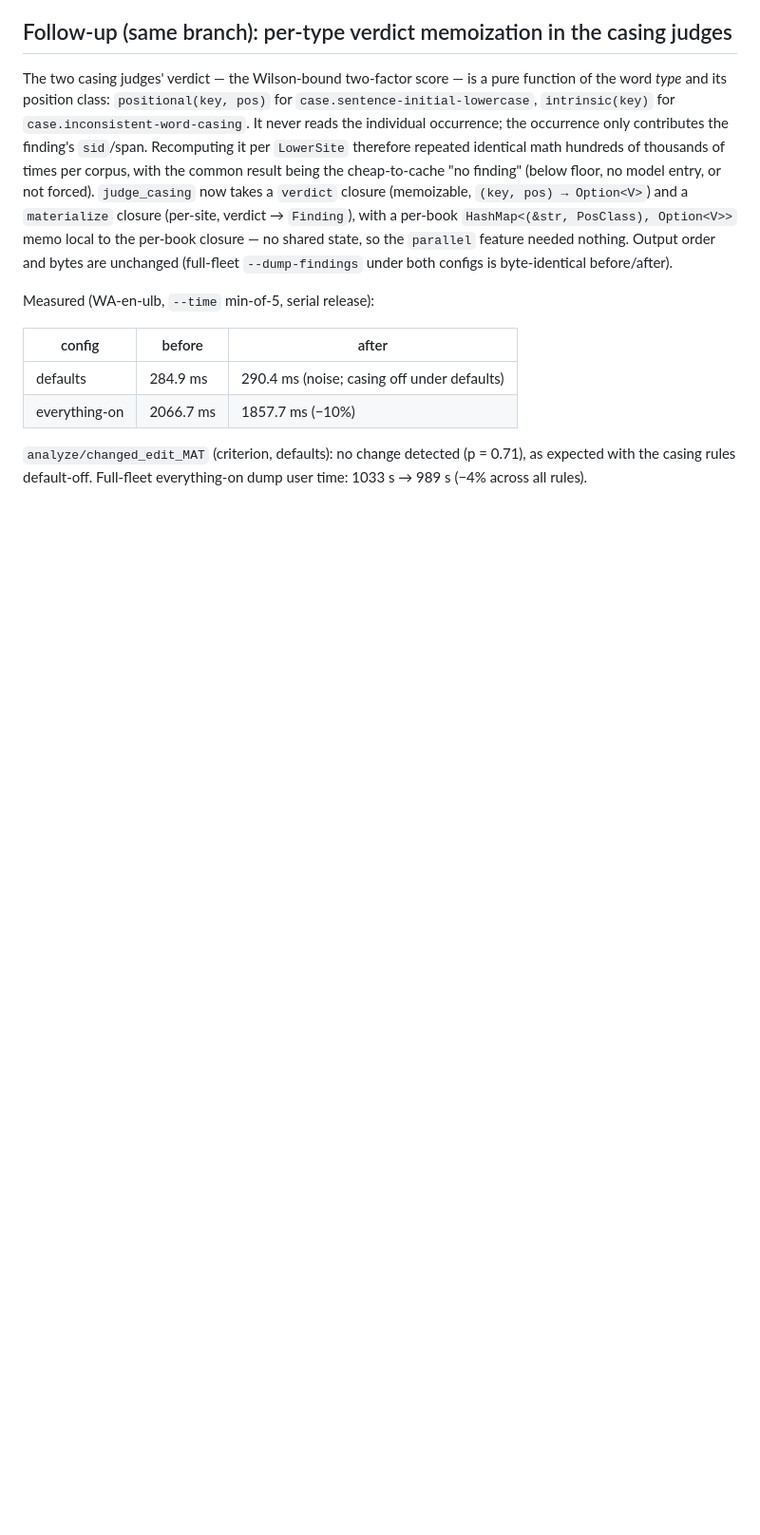
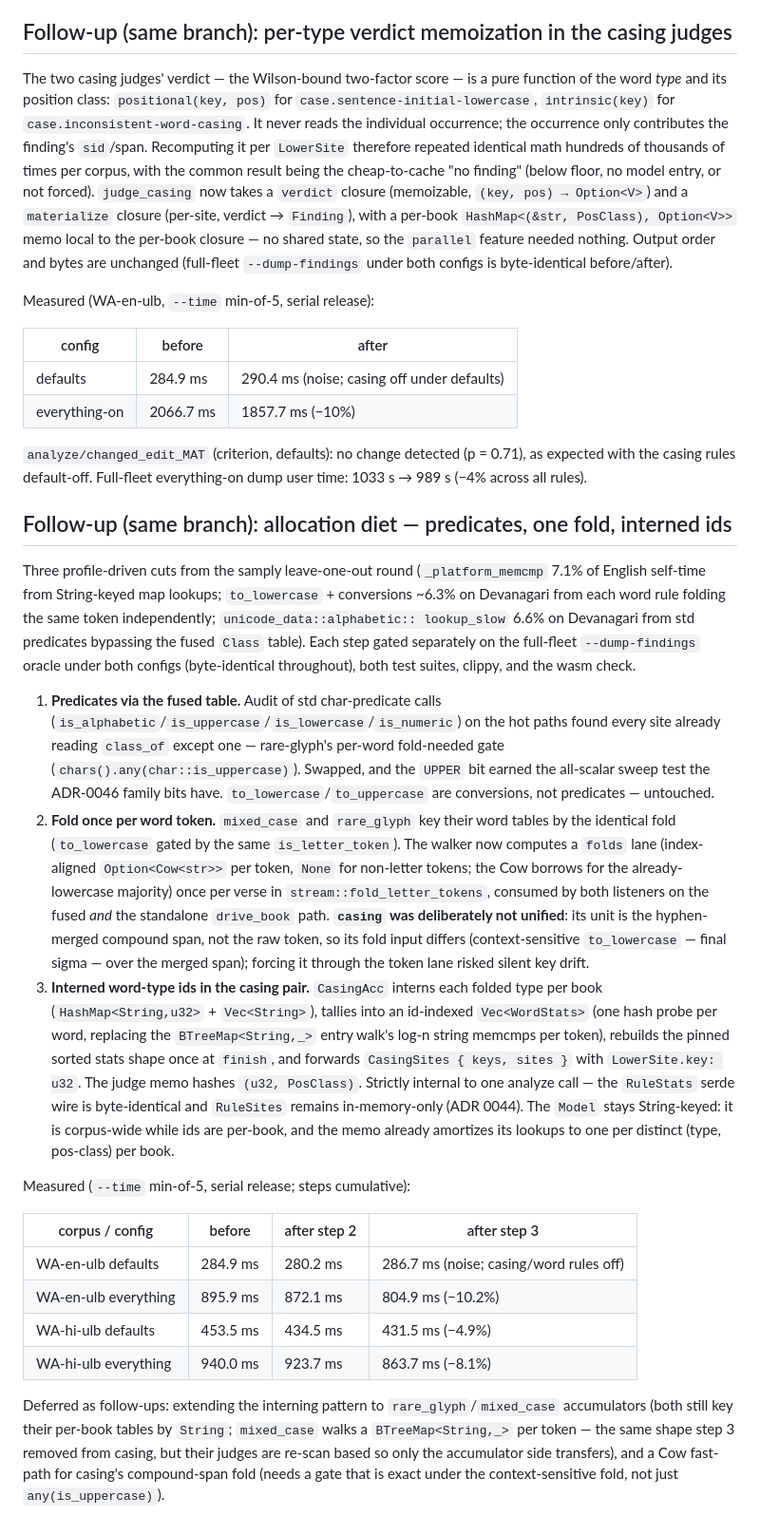
Before and after one commit to WycliffeAssociates/scripture-sous-chef, a Markdown page: documentation/adrs/0057-event-stream-engine.md, the part around the change. Shown at 95% size. GitHub-like rendering; blank space fills up the shorter version.

Commit message:
docs: ADR 0057 — allocation-diet follow-up (predicates, one fold, interned ids) with numbers
Co-Authored-By: Claude Fable 5 <noreply@anthropic.com>
Claude-Session: https://claude.ai/code/session_01PrQyEFF3Wx2ygoJZb98EPo

```diff
--- a/documentation/adrs/0057-event-stream-engine.md
+++ b/documentation/adrs/0057-event-stream-engine.md
@@ -261,3 +261,61 @@ Measured (WA-en-ulb, `--time` min-of-5, serial release):
 `analyze/changed_edit_MAT` (criterion, defaults): no change detected
 (p = 0.71), as expected with the casing rules default-off. Full-fleet
 everything-on dump user time: 1033 s → 989 s (−4% across all rules).
+
+## Follow-up (same branch): allocation diet — predicates, one fold, interned ids
+
+Three profile-driven cuts from the samply leave-one-out round
+(`_platform_memcmp` 7.1% of English self-time from String-keyed map
+lookups; `to_lowercase` + conversions ~6.3% on Devanagari from each word
+rule folding the same token independently; `unicode_data::alphabetic::
+lookup_slow` 6.6% on Devanagari from std predicates bypassing the fused
+`Class` table). Each step gated separately on the full-fleet
+`--dump-findings` oracle under both configs (byte-identical throughout),
+both test suites, clippy, and the wasm check.
+
+1. **Predicates via the fused table.** Audit of std char-predicate calls
+   (`is_alphabetic`/`is_uppercase`/`is_lowercase`/`is_numeric`) on the hot
+   paths found every site already reading `class_of` except one —
+   rare-glyph's per-word fold-needed gate (`chars().any(char::is_uppercase)`).
+   Swapped, and the `UPPER` bit earned the all-scalar sweep test the
+   ADR-0046 family bits have. `to_lowercase`/`to_uppercase` are conversions,
+   not predicates — untouched.
+2. **Fold once per word token.** `mixed_case` and `rare_glyph` key their
+   word tables by the identical fold (`to_lowercase` gated by the same
+   `is_letter_token`). The walker now computes a `folds` lane (index-aligned
+   `Option<Cow<str>>` per token, `None` for non-letter tokens; the Cow
+   borrows for the already-lowercase majority) once per verse in
+   `stream::fold_letter_tokens`, consumed by both listeners on the fused
+   *and* the standalone `drive_book` path. **`casing` was deliberately not
+   unified**: its unit is the hyphen-merged compound span, not the raw
+   token, so its fold input differs (context-sensitive `to_lowercase` —
+   final sigma — over the merged span); forcing it through the token lane
+   risked silent key drift.
+3. **Interned word-type ids in the casing pair.** `CasingAcc` interns each
+   folded type per book (`HashMap<String,u32>` + `Vec<String>`), tallies
+   into an id-indexed `Vec<WordStats>` (one hash probe per word, replacing
+   the `BTreeMap<String,_>` entry walk's log-n string memcmps per token),
+   rebuilds the pinned sorted stats shape once at `finish`, and forwards
+   `CasingSites { keys, sites }` with `LowerSite.key: u32`. The judge memo
+   hashes `(u32, PosClass)`. Strictly internal to one analyze call — the
+   `RuleStats` serde wire is byte-identical and `RuleSites` remains
+   in-memory-only (ADR 0044). The `Model` stays String-keyed: it is
+   corpus-wide while ids are per-book, and the memo already amortizes its
+   lookups to one per distinct (type, pos-class) per book.
+
+Measured (`--time` min-of-5, serial release; steps cumulative):
+
+| corpus / config       | before    | after step 2 | after step 3 |
+|-----------------------|-----------|--------------|--------------|
+| WA-en-ulb defaults    | 284.9 ms  | 280.2 ms     | 286.7 ms (noise; casing/word rules off) |
+| WA-en-ulb everything  | 895.9 ms  | 872.1 ms     | 804.9 ms (−10.2%) |
+| WA-hi-ulb defaults    | 453.5 ms  | 434.5 ms     | 431.5 ms (−4.9%) |
+| WA-hi-ulb everything  | 940.0 ms  | 923.7 ms     | 863.7 ms (−8.1%) |
+
+Deferred as follow-ups: extending the interning pattern to
+`rare_glyph`/`mixed_case` accumulators (both still key their per-book
+tables by `String`; `mixed_case` walks a `BTreeMap<String,_>` per token —
+the same shape step 3 removed from casing, but their judges are re-scan
+based so only the accumulator side transfers), and a Cow fast-path for
+casing's compound-span fold (needs a gate that is exact under the
+context-sensitive fold, not just `any(is_uppercase)`).
```
